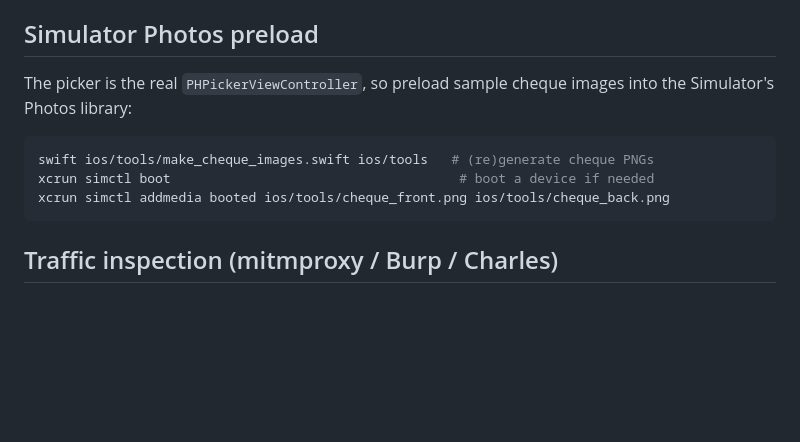
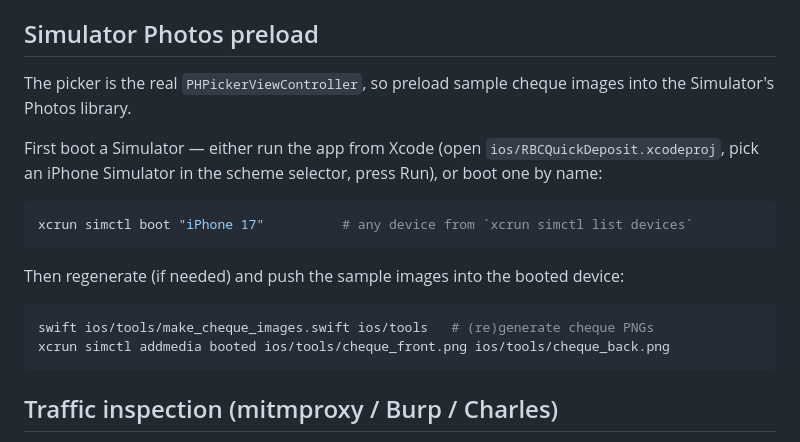
Before and after one commit to aaron-cog-gtm-gh-org/quick-deposit-service, a Markdown page: ios/README.md, the part around the change. Drawn GitHub-style; blank space fills up the shorter version.

Commit message:
docs(ios): fix Simulator boot instructions in README
Replace the bare 'xcrun simctl boot' (invalid without a device) with
guidance to run from Xcode or boot a named device before addmedia booted.

Co-Authored-By: Devin AI <158243242+devin-ai-integration[bot]@users.noreply.github.com>

````diff
--- a/ios/README.md
+++ b/ios/README.md
@@ -54,11 +54,20 @@ to point at a different host.
 ## Simulator Photos preload
 
 The picker is the real `PHPickerViewController`, so preload sample cheque
-images into the Simulator's Photos library:
+images into the Simulator's Photos library.
+
+First boot a Simulator — either run the app from Xcode (open
+`ios/RBCQuickDeposit.xcodeproj`, pick an iPhone Simulator in the scheme
+selector, press Run), or boot one by name:
+
+```sh
+xcrun simctl boot "iPhone 17"          # any device from `xcrun simctl list devices`
+```
+
+Then regenerate (if needed) and push the sample images into the booted device:
 
 ```sh
 swift ios/tools/make_cheque_images.swift ios/tools   # (re)generate cheque PNGs
-xcrun simctl boot                                     # boot a device if needed
 xcrun simctl addmedia booted ios/tools/cheque_front.png ios/tools/cheque_back.png
 ```
 
````
